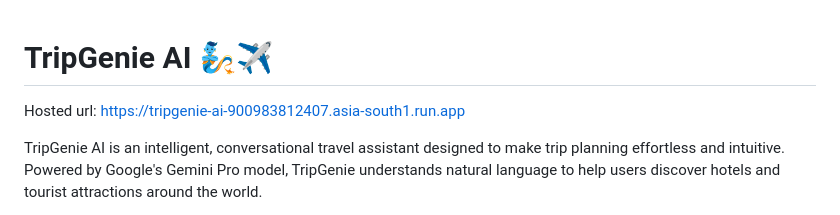
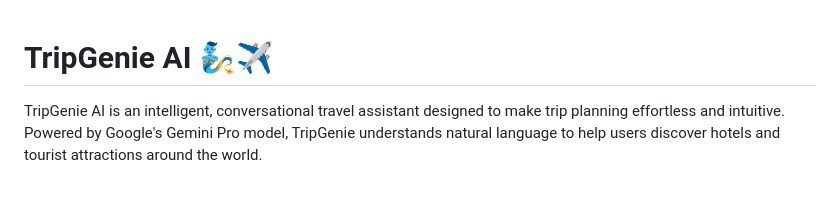
Before and after one commit to RaviyaLK/TripGenie-AI, a Markdown page: Readme.md, the part around the change. Drawn GitHub-style; blank space fills up the shorter version.

```diff
--- a/Readme.md
+++ b/Readme.md
@@ -1,5 +1,5 @@
 # TripGenie AI 🧞✈️
-Hosted url: https://tripgenie-ai-900983812407.asia-south1.run.app
+
 
 TripGenie AI is an intelligent, conversational travel assistant designed to make trip planning effortless and intuitive. Powered by Google's Gemini Pro model, TripGenie understands natural language to help users discover hotels and tourist attractions around the world.
 
```
